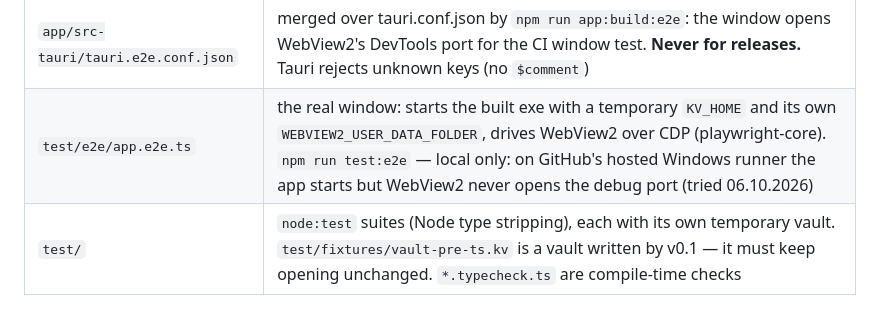
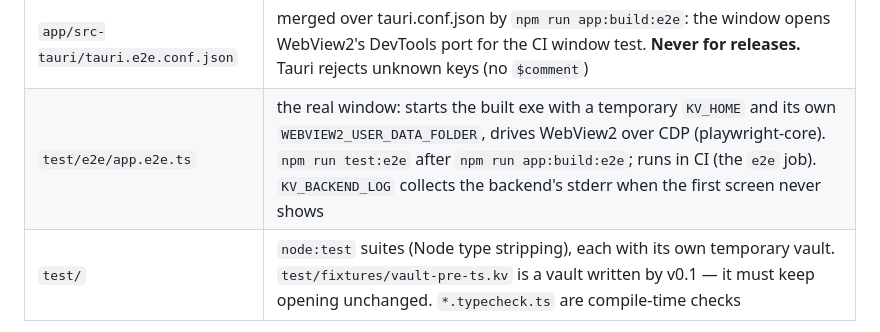
Before and after one commit to liormedan/keyvault, a Markdown page: CLAUDE.md, the part around the change. Rendered like a GitHub page.

Commit message:
docs: the window test runs in CI
Co-Authored-By: Claude Opus 5.5 <noreply@anthropic.com>

```diff
--- a/CLAUDE.md
+++ b/CLAUDE.md
@@ -35,7 +35,7 @@ Read [README.md](README.md) first. Private, machine-specific notes go in `CLAUDE
 | `app/ui/` | the window — HTML/CSS + TypeScript bundled to `app/ui/dist/` (`head` = theme + language before first paint, `app`). `app.ts` calls the backend through `kv<M>()` typed by `src/protocol.ts`; `globals.d.ts` types Tauri and `window.I18N`. CSP without inline script |
 | `scripts/build.mjs` | the only build: esbuild for the CLI, backend and window |
 | `app/src-tauri/tauri.e2e.conf.json` | merged over tauri.conf.json by `npm run app:build:e2e`: the window opens WebView2's DevTools port for the CI window test. **Never for releases.** Tauri rejects unknown keys (no `$comment`) |
-| `test/e2e/app.e2e.ts` | the real window: starts the built exe with a temporary `KV_HOME` and its own `WEBVIEW2_USER_DATA_FOLDER`, drives WebView2 over CDP (playwright-core). `npm run test:e2e` — local only: on GitHub's hosted Windows runner the app starts but WebView2 never opens the debug port (tried 06.10.2026) |
+| `test/e2e/app.e2e.ts` | the real window: starts the built exe with a temporary `KV_HOME` and its own `WEBVIEW2_USER_DATA_FOLDER`, drives WebView2 over CDP (playwright-core). `npm run test:e2e` after `npm run app:build:e2e`; runs in CI (the `e2e` job). `KV_BACKEND_LOG` collects the backend's stderr when the first screen never shows |
 | `test/` | `node:test` suites (Node type stripping), each with its own temporary vault. `test/fixtures/vault-pre-ts.kv` is a vault written by v0.1 — it must keep opening unchanged. `*.typecheck.ts` are compile-time checks |
 
 ## Build
```
